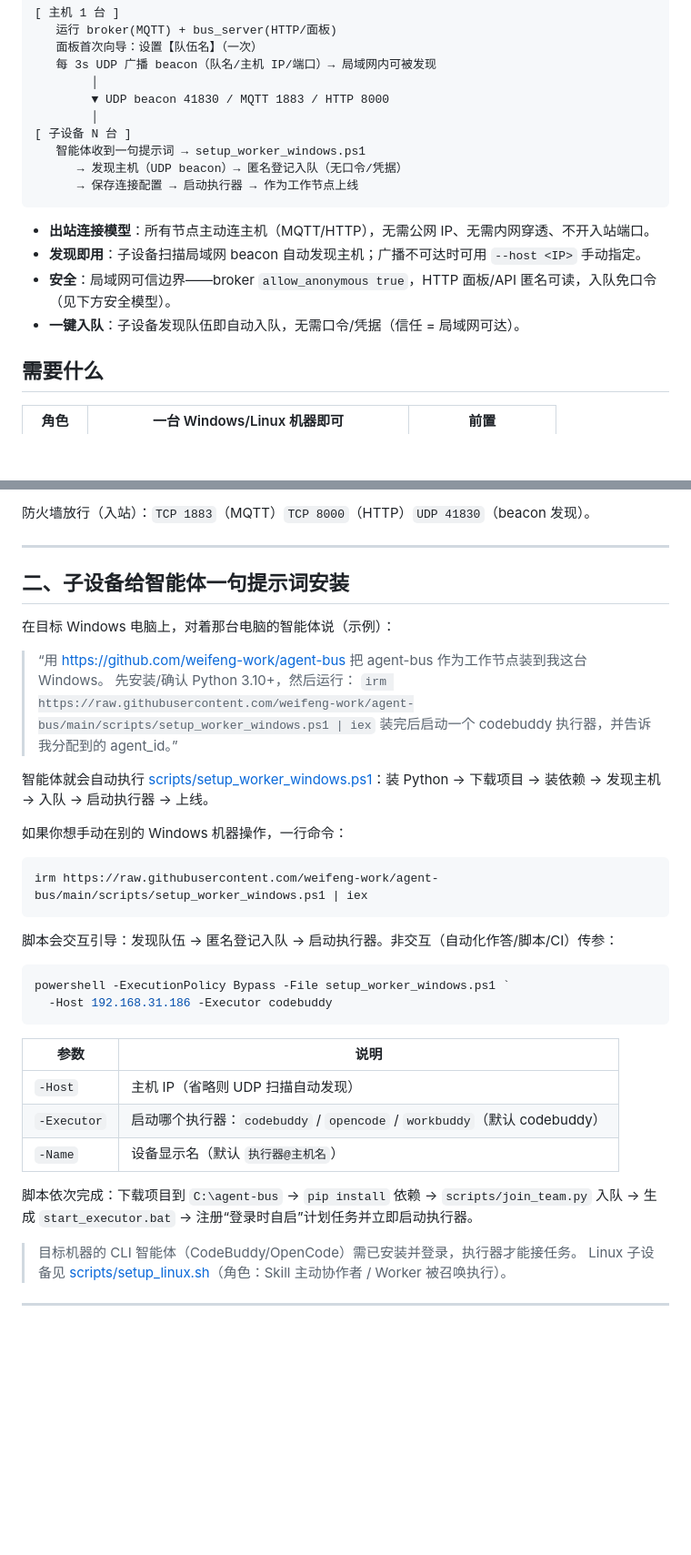
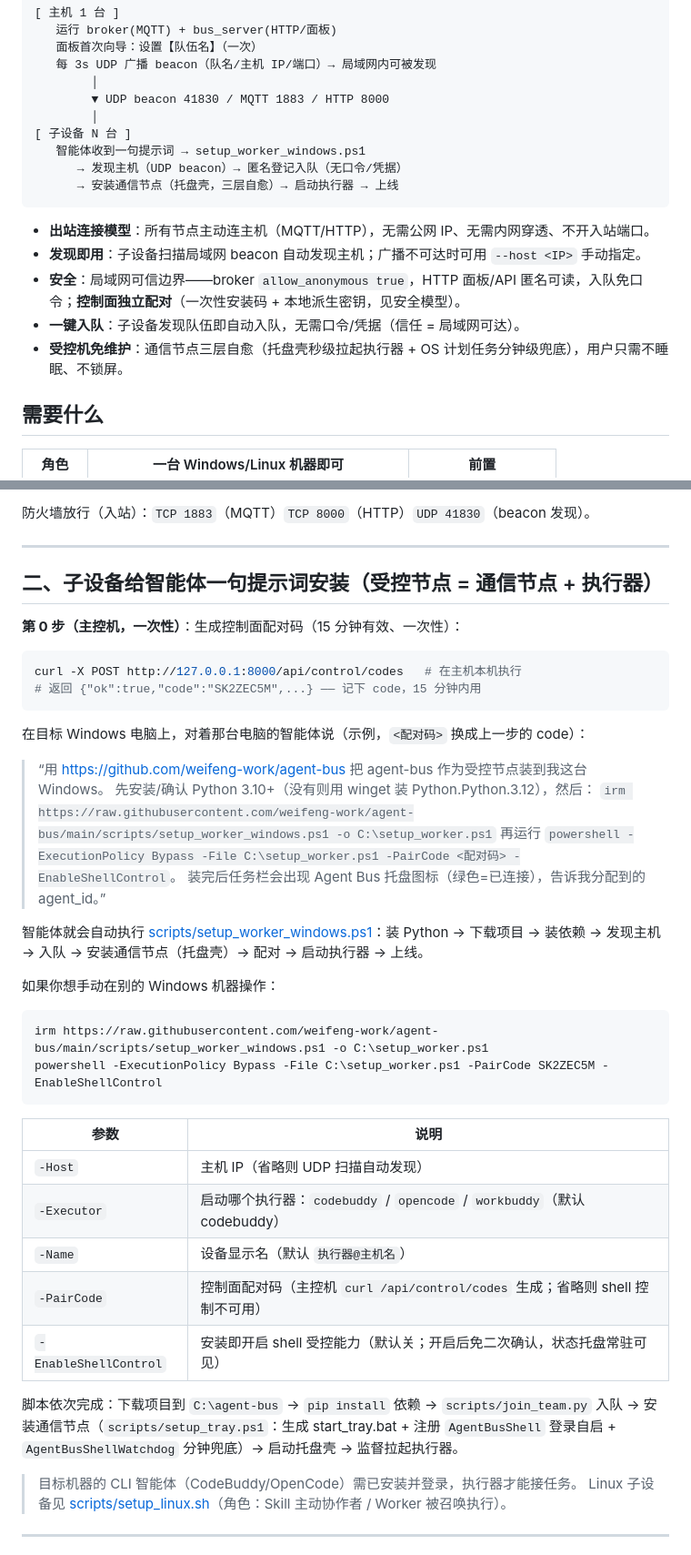
Before and after one commit to weifeng-work/agent-bus, a Markdown page: README.md, 2 parts joined by grey strips. Shown at 91% size. GitHub-like rendering; blank space fills up the shorter version.

````diff
--- a/README.md
+++ b/README.md
@@ -15,13 +15,14 @@
 [ 子设备 N 台 ]
    智能体收到一句提示词 → setup_worker_windows.ps1
       → 发现主机（UDP beacon）→ 匿名登记入队（无口令/凭据）
-      → 保存连接配置 → 启动执行器 → 作为工作节点上线
+      → 安装通信节点（托盘壳，三层自愈）→ 启动执行器 → 上线
 ```
 
 - **出站连接模型**：所有节点主动连主机（MQTT/HTTP），无需公网 IP、无需内网穿透、不开入站端口。
 - **发现即用**：子设备扫描局域网 beacon 自动发现主机；广播不可达时可用 `--host <IP>` 手动指定。
-- **安全**：局域网可信边界——broker `allow_anonymous true`，HTTP 面板/API 匿名可读，入队免口令（见下方安全模型）。
+- **安全**：局域网可信边界——broker `allow_anonymous true`，HTTP 面板/API 匿名可读，入队免口令；**控制面独立配对**（一次性安装码 + 本地派生密钥，见安全模型）。
 - **一键入队**：子设备发现队伍即自动入队，无需口令/凭据（信任 = 局域网可达）。
+- **受控机免维护**：通信节点三层自愈（托盘壳秒级拉起执行器 + OS 计划任务分钟级兜底），用户只需不睡眠、不锁屏。
 
 ## 需要什么
 
@@ -61,28 +62,30 @@ curl -fsSL https://raw.githubusercontent.com/weifeng-work/agent-bus/main/scripts
 
 ---
 
-## 二、子设备给智能体一句提示词安装
+## 二、子设备给智能体一句提示词安装（受控节点 = 通信节点 + 执行器）
 
-在目标 Windows 电脑上，对着那台电脑的智能体说（示例）：
+**第 0 步（主控机，一次性）**：生成控制面配对码（15 分钟有效、一次性）：
 
-> “用 https://github.com/weifeng-work/agent-bus 把 agent-bus 作为工作节点装到我这台 Windows。
-> 先安装/确认 Python 3.10+，然后运行：
-> `irm https://raw.githubusercontent.com/weifeng-work/agent-bus/main/scripts/setup_worker_windows.ps1 | iex`
-> 装完后启动一个 codebuddy 执行器，并告诉我分配到的 agent_id。”
+```bash
+curl -X POST http://127.0.0.1:8000/api/control/codes   # 在主机本机执行
+# 返回 {"ok":true,"code":"SK2ZEC5M",...} —— 记下 code，15 分钟内用
+```
 
-智能体就会自动执行 [scripts/setup_worker_windows.ps1](scripts/setup_worker_windows.ps1)：装 Python → 下载项目 → 装依赖 → 发现主机 → 入队 → 启动执行器 → 上线。
+在目标 Windows 电脑上，对着那台电脑的智能体说（示例，`<配对码>` 换成上一步的 code）：
 
-如果你想手动在别的 Windows 机器操作，一行命令：
+> “用 https://github.com/weifeng-work/agent-bus 把 agent-bus 作为受控节点装到我这台 Windows。
+> 先安装/确认 Python 3.10+（没有则用 winget 装 Python.Python.3.12），然后：
+> `irm https://raw.githubusercontent.com/weifeng-work/agent-bus/main/scripts/setup_worker_windows.ps1 -o C:\setup_worker.ps1`
+> 再运行 `powershell -ExecutionPolicy Bypass -File C:\setup_worker.ps1 -PairCode <配对码> -EnableShellControl`。
+> 装完后任务栏会出现 Agent Bus 托盘图标（绿色=已连接），告诉我分配到的 agent_id。”
+
+智能体就会自动执行 [scripts/setup_worker_windows.ps1](scripts/setup_worker_windows.ps1)：装 Python → 下载项目 → 装依赖 → 发现主机 → 入队 → 安装通信节点（托盘壳）→ 配对 → 启动执行器 → 上线。
+
+如果你想手动在别的 Windows 机器操作：
 
 ```powershell
-irm https://raw.githubusercontent.com/weifeng-work/agent-bus/main/scripts/setup_worker_windows.ps1 | iex
-```
-
-脚本会交互引导：发现队伍 → 匿名登记入队 → 启动执行器。非交互（自动化作答/脚本/CI）传参：
-
-```powershell
-powershell -ExecutionPolicy Bypass -File setup_worker_windows.ps1 `
-  -Host 192.168.31.186 -Executor codebuddy
+irm https://raw.githubusercontent.com/weifeng-work/agent-bus/main/scripts/setup_worker_windows.ps1 -o C:\setup_worker.ps1
+powershell -ExecutionPolicy Bypass -File C:\setup_worker.ps1 -PairCode SK2ZEC5M -EnableShellControl
 ```
 
 | 参数 | 说明 |
@@ -90,8 +93,10 @@ powershell -ExecutionPolicy Bypass -File setup_worker_windows.ps1 `
 | `-Host` | 主机 IP（省略则 UDP 扫描自动发现） |
 | `-Executor` | 启动哪个执行器：`codebuddy` / `opencode` / `workbuddy`（默认 codebuddy） |
 | `-Name` | 设备显示名（默认 `执行器@主机名`） |
+| `-PairCode` | 控制面配对码（主控机 `curl /api/control/codes` 生成；省略则 shell 控制不可用） |
+| `-EnableShellControl` | 安装即开启 shell 受控能力（默认关；开启后免二次确认，状态托盘常驻可见） |
 
-脚本依次完成：下载项目到 `C:\agent-bus` → `pip install` 依赖 → `scripts/join_team.py` 入队 → 生成 `start_executor.bat` → 注册“登录时自启”计划任务并立即启动执行器。
+脚本依次完成：下载项目到 `C:\agent-bus` → `pip install` 依赖 → `scripts/join_team.py` 入队 → 安装通信节点（`scripts/setup_tray.ps1`：生成 start_tray.bat + 注册 `AgentBusShell` 登录自启 + `AgentBusShellWatchdog` 分钟兜底）→ 启动托盘壳 → 监督拉起执行器。
 
 > 目标机器的 CLI 智能体（CodeBuddy/OpenCode）需已安装并登录，执行器才能接任务。
 > Linux 子设备见 [scripts/setup_linux.sh](scripts/setup_linux.sh)（角色：Skill 主动协作者 / Worker 被召唤执行）。
````
Also changed, not shown: other parts of README.md (+33 -5 lines).
